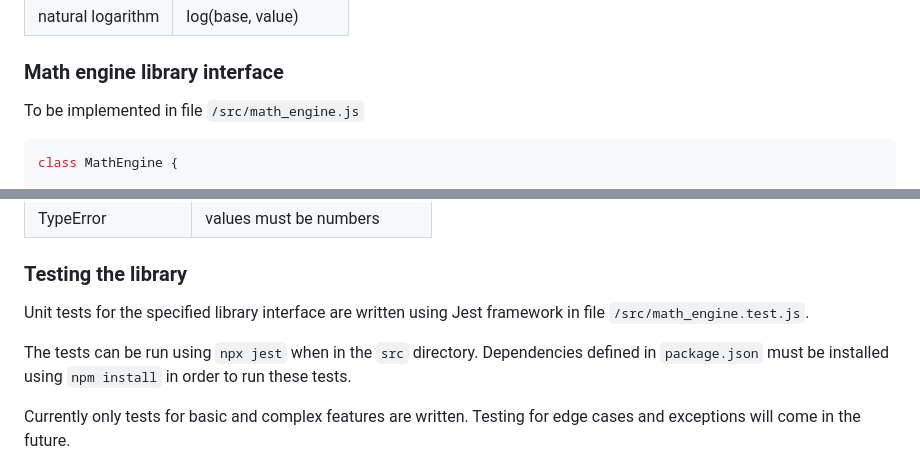
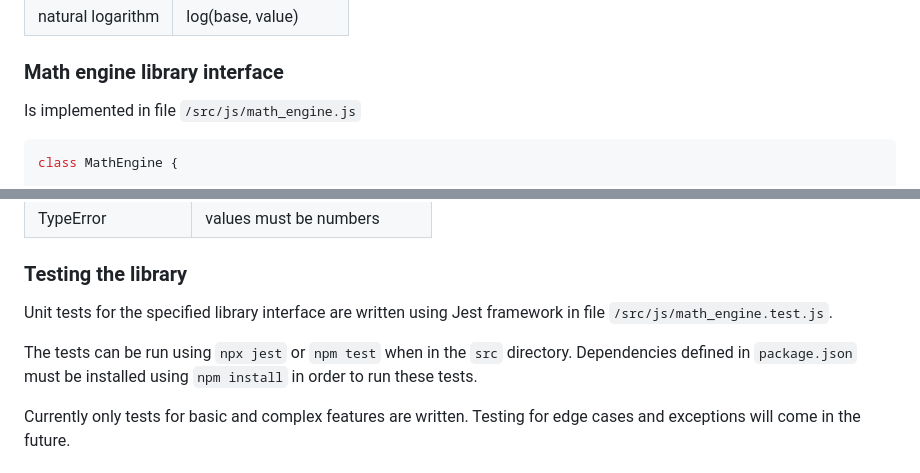
Before and after one commit to Otas02CZ/ivs_project_kvm_switchers, a Markdown page: README.md, 2 parts joined by grey strips. Rendered like a GitHub page.

Commit message:
small corrections in README.md

````diff
--- a/README.md
+++ b/README.md
@@ -47,7 +47,7 @@ natural logarithm   | log(base, value)
 
 ### Math engine library interface
 
-To be implemented in file ```/src/math_engine.js```
+Is implemented in file ```/src/js/math_engine.js```
 ```javascript
 class MathEngine {
 
@@ -81,9 +81,9 @@ Exceptions in the Math Engine Library:
 
 ### Testing the library
 
-Unit tests for the specified library interface are written using Jest framework in file ```/src/math_engine.test.js```.
+Unit tests for the specified library interface are written using Jest framework in file ```/src/js/math_engine.test.js```.
 
-The tests can be run using ```npx jest``` when in the ```src``` directory. Dependencies defined in ```package.json``` must be installed using ```npm install``` in order to run these tests.
+The tests can be run using ```npx jest``` or `npm test` when in the ```src``` directory. Dependencies defined in ```package.json``` must be installed using ```npm install``` in order to run these tests.
 
 
 Currently only tests for basic and complex features are written. Testing for edge cases and exceptions will come in the future.
````
